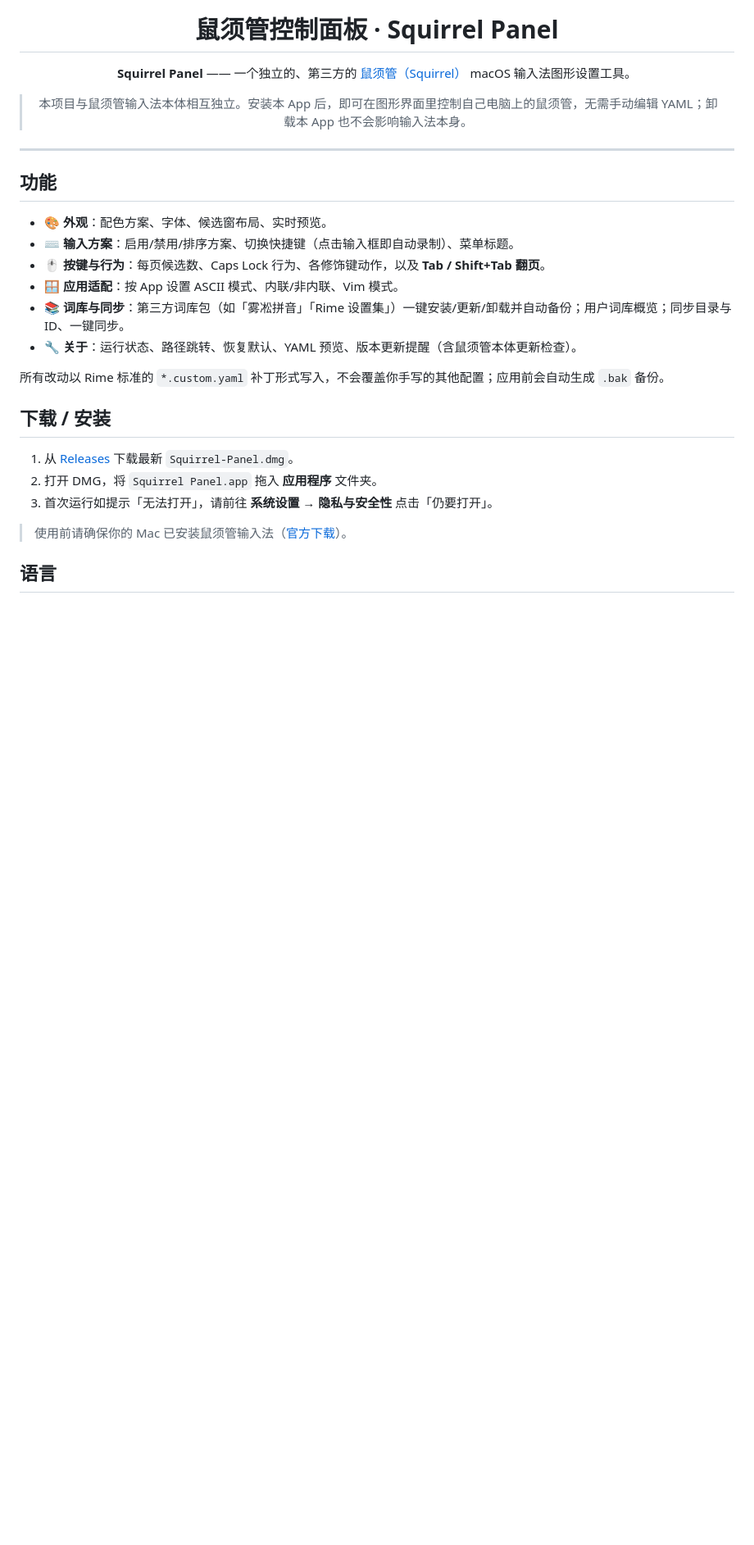
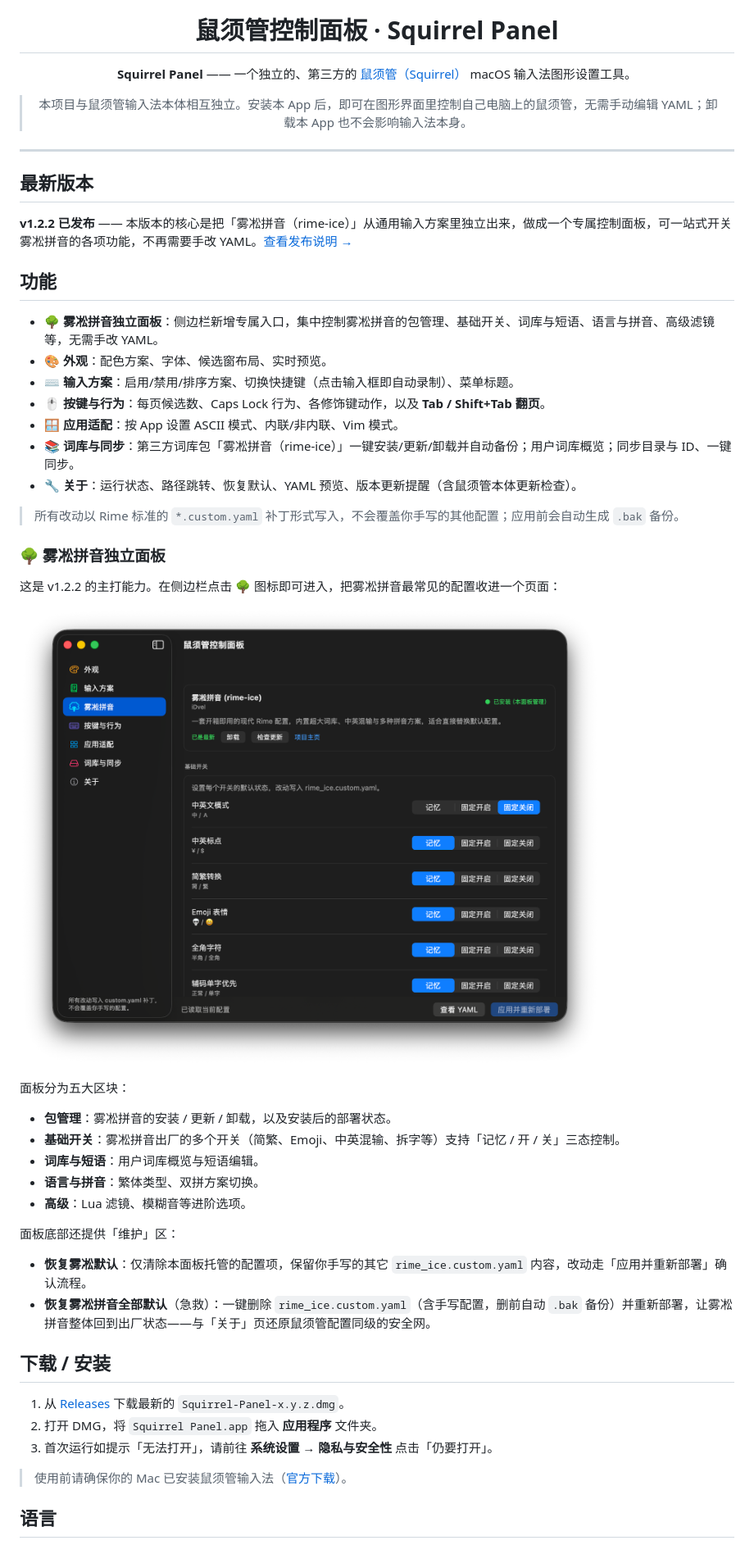
Before and after one commit to wolfprince12/squirrel-Panel, a Markdown page: README.md, the part around one of its changes. Shown at 82% size. Drawn GitHub-style; pictures changed too: docs/assets/rime-ice-panel.png (added); blank space fills up the shorter version.

Commit message:
docs: 同步 README 至 v1.2.2（突出雾凇拼音独立面板 + 截图）
- 新增「最新版本 v1.2.2」提示并链接发布说明
- 雾凇拼音独立面板升级为头条功能，新增专属小节 + 侧边栏截图
- 词库说明移除已下线的「Rime 设置集」，仅保留雾凇拼音
- 下载文件名改为版本化的 Squirrel-Panel-x.y.z.dmg

```diff
--- a/README.md
+++ b/README.md
@@ -12,20 +12,43 @@
 
 </div>
 
+## 最新版本
+
+**v1.2.2 已发布** —— 本版本的核心是把「雾凇拼音（rime-ice）」从通用输入方案里独立出来，做成一个专属控制面板，可一站式开关雾凇拼音的各项功能，不再需要手改 YAML。[查看发布说明 →](https://github.com/wolfprince12/squirrel-Panel/releases/tag/1.2.2)
+
 ## 功能
 
+- **🌳 雾凇拼音独立面板**：侧边栏新增专属入口，集中控制雾凇拼音的包管理、基础开关、词库与短语、语言与拼音、高级滤镜等，无需手改 YAML。
 - **🎨 外观**：配色方案、字体、候选窗布局、实时预览。
 - **⌨️ 输入方案**：启用/禁用/排序方案、切换快捷键（点击输入框即自动录制）、菜单标题。
 - **🖱️ 按键与行为**：每页候选数、Caps Lock 行为、各修饰键动作，以及 **Tab / Shift+Tab 翻页**。
 - **🪟 应用适配**：按 App 设置 ASCII 模式、内联/非内联、Vim 模式。
-- **📚 词库与同步**：第三方词库包（如「雾凇拼音」「Rime 设置集」）一键安装/更新/卸载并自动备份；用户词库概览；同步目录与 ID、一键同步。
+- **📚 词库与同步**：第三方词库包「雾凇拼音（rime-ice）」一键安装/更新/卸载并自动备份；用户词库概览；同步目录与 ID、一键同步。
 - **🔧 关于**：运行状态、路径跳转、恢复默认、YAML 预览、版本更新提醒（含鼠须管本体更新检查）。
 
-所有改动以 Rime 标准的 `*.custom.yaml` 补丁形式写入，不会覆盖你手写的其他配置；应用前会自动生成 `.bak` 备份。
+> 所有改动以 Rime 标准的 `*.custom.yaml` 补丁形式写入，不会覆盖你手写的其他配置；应用前会自动生成 `.bak` 备份。
+
+### 🌳 雾凇拼音独立面板
+
+这是 v1.2.2 的主打能力。在侧边栏点击 🌳 图标即可进入，把雾凇拼音最常见的配置收进一个页面：
+
+![雾凇拼音独立面板](docs/assets/rime-ice-panel.png)
+
+面板分为五大区块：
+
+- **包管理**：雾凇拼音的安装 / 更新 / 卸载，以及安装后的部署状态。
+- **基础开关**：雾凇拼音出厂的多个开关（简繁、Emoji、中英混输、拆字等）支持「记忆 / 开 / 关」三态控制。
+- **词库与短语**：用户词库概览与短语编辑。
+- **语言与拼音**：繁体类型、双拼方案切换。
+- **高级**：Lua 滤镜、模糊音等进阶选项。
+
+面板底部还提供「维护」区：
+- **恢复雾凇默认**：仅清除本面板托管的配置项，保留你手写的其它 `rime_ice.custom.yaml` 内容，改动走「应用并重新部署」确认流程。
+- **恢复雾凇拼音全部默认**（急救）：一键删除 `rime_ice.custom.yaml`（含手写配置，删前自动 `.bak` 备份）并重新部署，让雾凇拼音整体回到出厂状态——与「关于」页还原鼠须管配置同级的安全网。
 
 ## 下载 / 安装
 
-1. 从 [Releases](https://github.com/wolfprince12/squirrel-Panel/releases) 下载最新 `Squirrel-Panel.dmg`。
+1. 从 [Releases](https://github.com/wolfprince12/squirrel-Panel/releases) 下载最新的 `Squirrel-Panel-x.y.z.dmg`。
 2. 打开 DMG，将 `Squirrel Panel.app` 拖入 **应用程序** 文件夹。
 3. 首次运行如提示「无法打开」，请前往 **系统设置 → 隐私与安全性** 点击「仍要打开」。
 
```
Also changed, not shown: other parts of README.md (+25 -2 lines).
